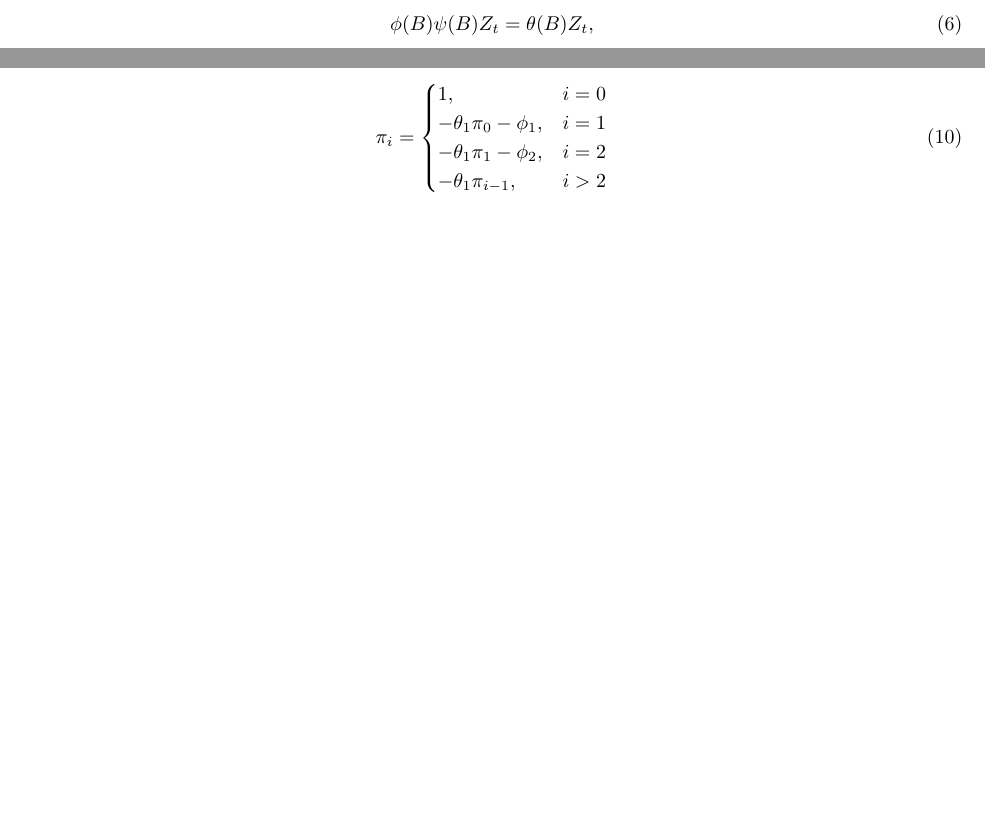
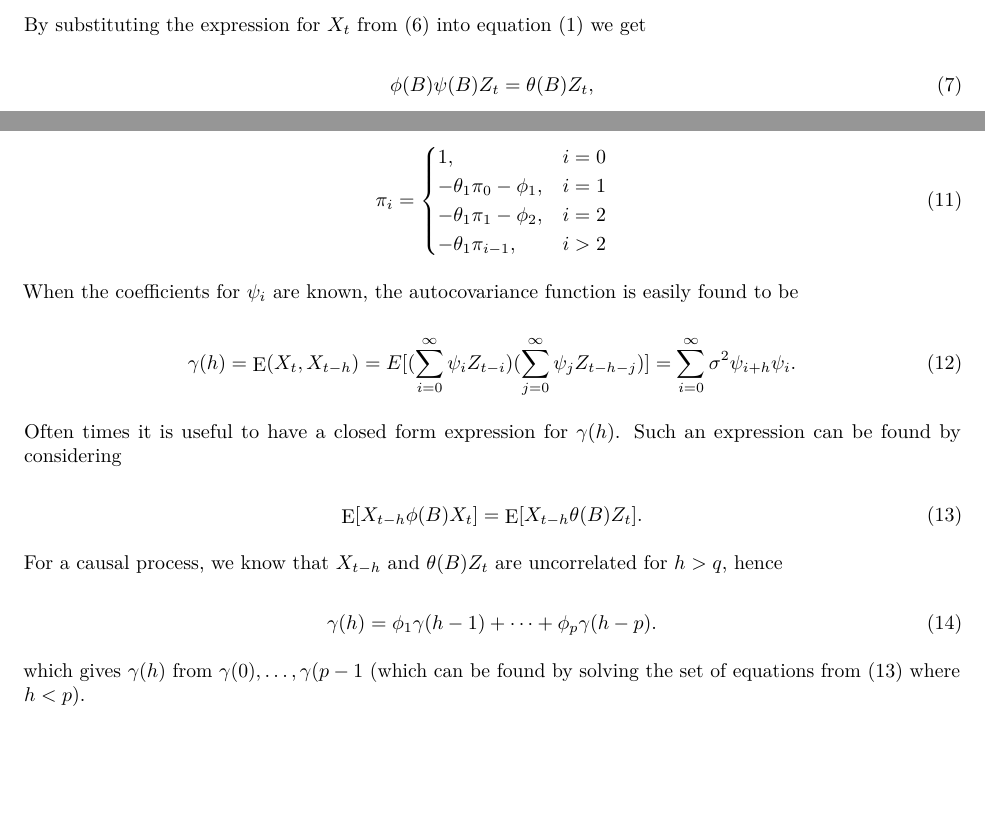
Before and after one commit to Anderssorby/TR_ex3, an R Markdown document (report.Rmd): two parts of page 2 of 10, joined at a grey line, cut at the place of the change, the shorter picture padded with empty space. Rendered offline with R 4.5, knitr and Pandoc, then LaTeX, with nearby package versions; a font, style sheet, LaTeX package, included part or bibliography that could not be used is replaced or left out.

Commit message:
added derivation of acf

```diff
--- a/report.Rmd
+++ b/report.Rmd
@@ -105,6 +105,27 @@ In the same way as for \(\phi_i\), we can find the expressions for \(\pi_i\)
     -\theta_1\pi_{i-1}, & i>2
   \end{cases}
 \end{equation}
+
+When the coefficients for \(\psi_i\) are known, the autocovariance function is easily found to be
+
+\begin{equation}
+\gamma(h)=\E(X_t,X_{t-h}) = E[(\sum _{i=0}^\infty \psi_{i}Z_{t-i})(\sum _{j=0}^\infty \psi_{j}Z_{t-h-j})] = \sum_{i=0}^\infty \sigma^2\psi_{i+h}\psi_i.
+\end{equation}
+
+Often times it is useful to have a closed form expression for \(\gamma(h)\). Such an expression can be found by considering
+
+\begin{equation}
+\label{eq:gamma}
+\E[X_{t-h}\phi(B)X_t] = \E[X_{t-h}\theta(B)Z_t].
+\end{equation}
+
+For a causal process, we know that \(X_{t-h}\) and \(\theta(B)Z_t\) are uncorrelated for \(h>q\), hence
+
+\begin{equation}
+\gamma(h)=\phi_1\gamma(h-1)+\dots+\phi_p\gamma(h-p).
+\end{equation}
+
+which gives \(\gamma(h)\) from \(\gamma(0),\hdots,\gamma(p-1\) (which can be found by solving the set of equations from \eqref{eq:gamma} where \(h<p\)).
 
 ## Model parameter estimation
 The \(ARMA(2,1)\) process (with zero mean) consists of 4 parameters that need to be estimated. They are \(\phi_1, \phi_2, \theta_1 \text{ and } \sigma^2\). This can be done in a number of ways. A simple and consistent way is the method of moments. The idea is to take the expected value of the expression of \(X_t\) multiplied with \(X_{t-h}\).
```
Also changed, not shown: report.Rmd (4 more changed lines).
